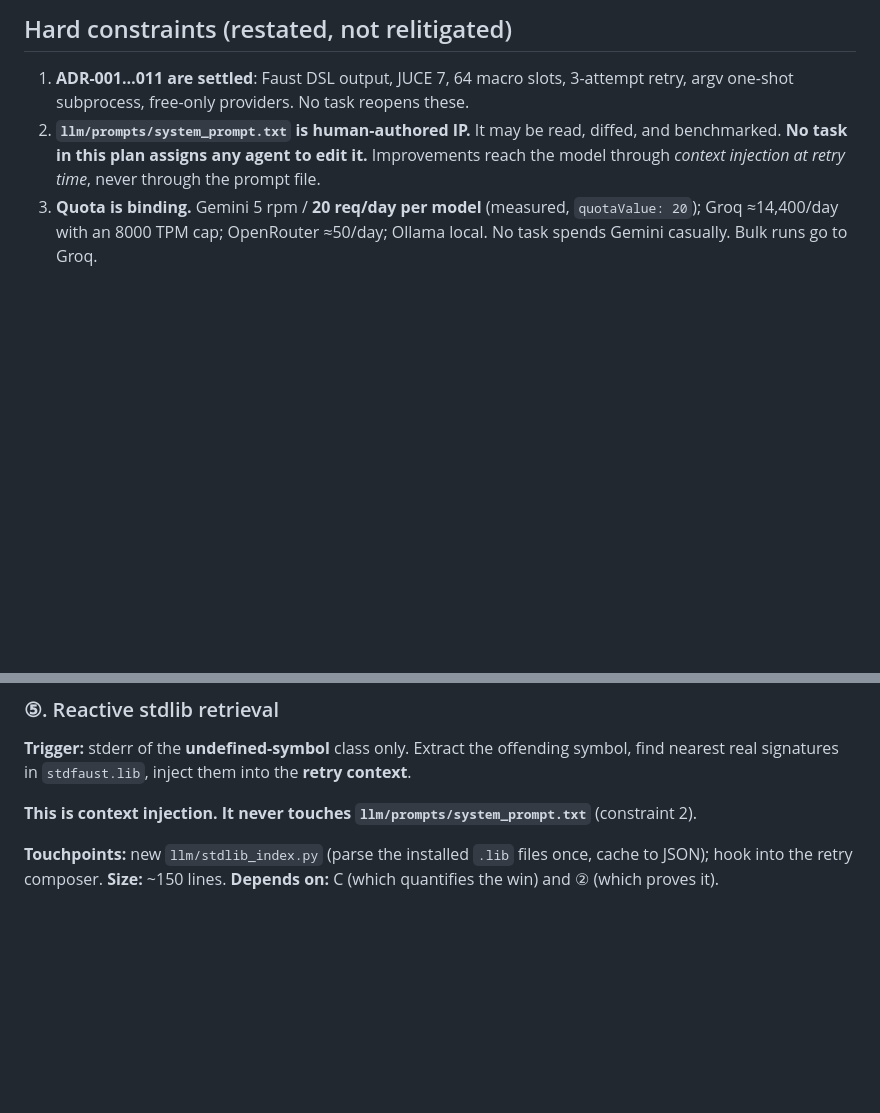
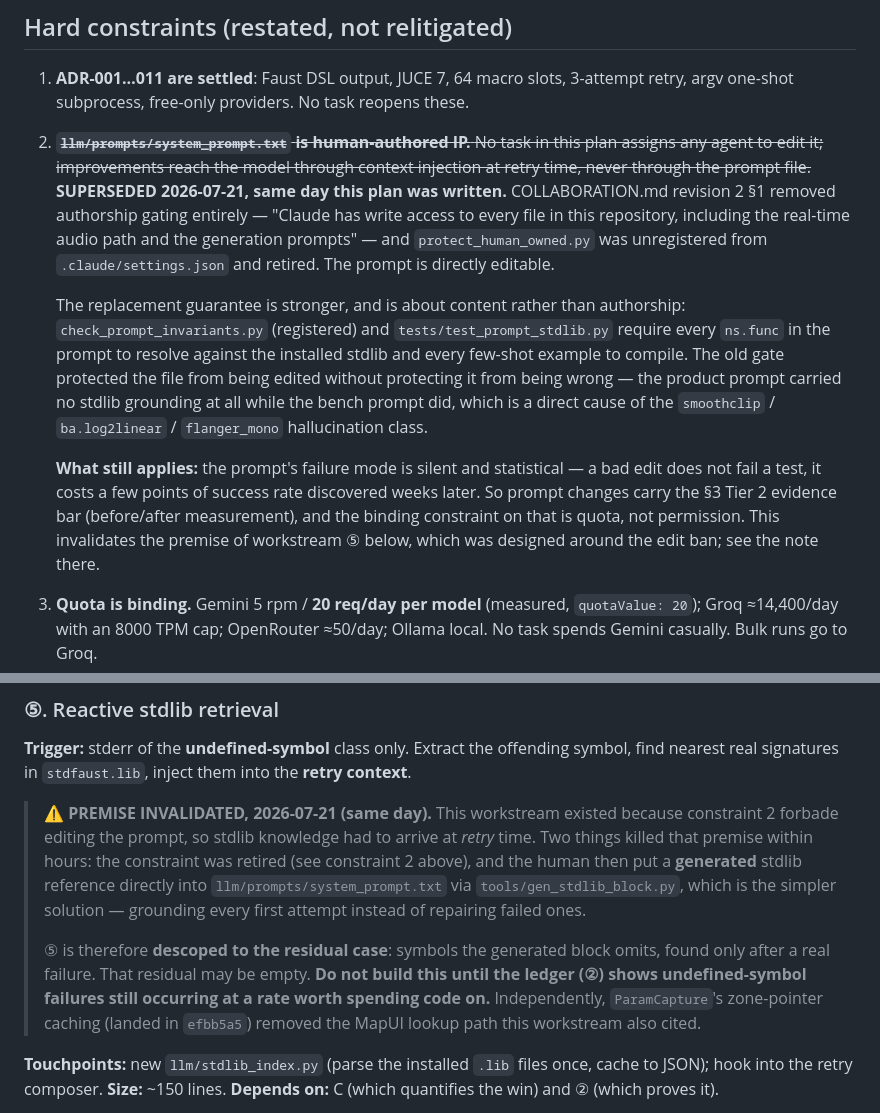
Before and after one commit to Losera/incant-audio, a Markdown page: docs/implementation_plan_2026-07.md, 2 parts joined by grey strips. Drawn GitHub-style; blank space fills up the shorter version.

Commit message:
Correct superseded constraint in the 2026-07 plan
Constraint 2 declared llm/prompts/system_prompt.txt un-editable by agents. That
was written against COLLABORATION.md revision 1 and was superseded the same day
by revision 2, which removed authorship gating outright and unregistered
protect_human_owned.py. I kept citing the constraint after it was retired and
routed workstream design around it -- which COLLABORATION.md §1 names as a
protocol violation ('a known defect is never gated'), not caution.

The replacement guarantee is stronger because it is about content rather than
authorship: check_prompt_invariants.py and tests/test_prompt_stdlib.py require
every ns.func in the prompt to resolve against the installed stdlib and every
few-shot example to compile. The old gate kept the file from being edited
without keeping it from being wrong -- it shipped with no stdlib grounding at
all while the bench prompt had it.

What survives is not ownership but measurement: prompt changes fail silently and
statistically, so they carry the Tier 2 evidence bar, and the binding constraint
there is quota.

Workstream 5 is descoped in consequence. It existed only to smuggle stdlib
knowledge in at retry time under the edit ban; the human has since put a
generated stdlib block directly in the prompt, which grounds every first attempt
rather than repairing failures. It is now gated on the ledger showing a residual
undefined-symbol rate worth the code.

Co-Authored-By: Claude Opus 4.8 <noreply@anthropic.com>

```diff
--- a/docs/implementation_plan_2026-07.md
+++ b/docs/implementation_plan_2026-07.md
@@ -140,9 +140,29 @@ failed code* are new.
 
 1. **ADR-001…011 are settled**: Faust DSL output, JUCE 7, 64 macro slots, 3-attempt retry,
    argv one-shot subprocess, free-only providers. No task reopens these.
-2. **`llm/prompts/system_prompt.txt` is human-authored IP.** It may be read, diffed, and
-   benchmarked. **No task in this plan assigns any agent to edit it.** Improvements reach the
-   model through *context injection at retry time*, never through the prompt file.
+2. ~~**`llm/prompts/system_prompt.txt` is human-authored IP.** No task in this plan assigns
+   any agent to edit it; improvements reach the model through context injection at retry
+   time, never through the prompt file.~~
+   **SUPERSEDED 2026-07-21, same day this plan was written.** COLLABORATION.md revision 2
+   §1 removed authorship gating entirely — "Claude has write access to every file in this
+   repository, including the real-time audio path and the generation prompts" — and
+   `protect_human_owned.py` was unregistered from `.claude/settings.json` and retired.
+   The prompt is directly editable.
+
+   The replacement guarantee is stronger, and is about content rather than authorship:
+   `check_prompt_invariants.py` (registered) and `tests/test_prompt_stdlib.py` require
+   every `ns.func` in the prompt to resolve against the installed stdlib and every
+   few-shot example to compile. The old gate protected the file from being edited without
+   protecting it from being wrong — the product prompt carried no stdlib grounding at all
+   while the bench prompt did, which is a direct cause of the `smoothclip` /
+   `ba.log2linear` / `flanger_mono` hallucination class.
+
+   **What still applies:** the prompt's failure mode is silent and statistical — a bad
+   edit does not fail a test, it costs a few points of success rate discovered weeks
+   later. So prompt changes carry the §3 Tier 2 evidence bar (before/after measurement),
+   and the binding constraint on that is quota, not permission. This invalidates the
+   premise of workstream ⑤ below, which was designed around the edit ban; see the note
+   there.
 3. **Quota is binding.** Gemini 5 rpm / **20 req/day per model** (measured, `quotaValue: 20`);
    Groq ≈14,400/day with an 8000 TPM cap; OpenRouter ≈50/day; Ollama local. No task spends
    Gemini casually. Bulk runs go to Groq.
@@ -383,7 +403,18 @@ call and shows no added latency.
 **Trigger:** stderr of the **undefined-symbol** class only. Extract the offending symbol, find
 nearest real signatures in `stdfaust.lib`, inject them into the **retry context**.
 
-**This is context injection. It never touches `llm/prompts/system_prompt.txt`** (constraint 2).
+> **⚠️ PREMISE INVALIDATED, 2026-07-21 (same day).** This workstream existed because
+> constraint 2 forbade editing the prompt, so stdlib knowledge had to arrive at *retry*
+> time. Two things killed that premise within hours: the constraint was retired (see
+> constraint 2 above), and the human then put a **generated** stdlib reference directly
+> into `llm/prompts/system_prompt.txt` via `tools/gen_stdlib_block.py`, which is the
+> simpler solution — grounding every first attempt instead of repairing failed ones.
+>
+> ⑤ is therefore **descoped to the residual case**: symbols the generated block omits,
+> found only after a real failure. That residual may be empty. **Do not build this until
+> the ledger (②) shows undefined-symbol failures still occurring at a rate worth
+> spending code on.** Independently, `ParamCapture`'s zone-pointer caching (landed in
+> `efbb5a5`) removed the MapUI lookup path this workstream also cited.
 
 **Touchpoints:** new `llm/stdlib_index.py` (parse the installed `.lib` files once, cache to
 JSON); hook into the retry composer. **Size:** ~150 lines. **Depends on:** C (which quantifies
```
